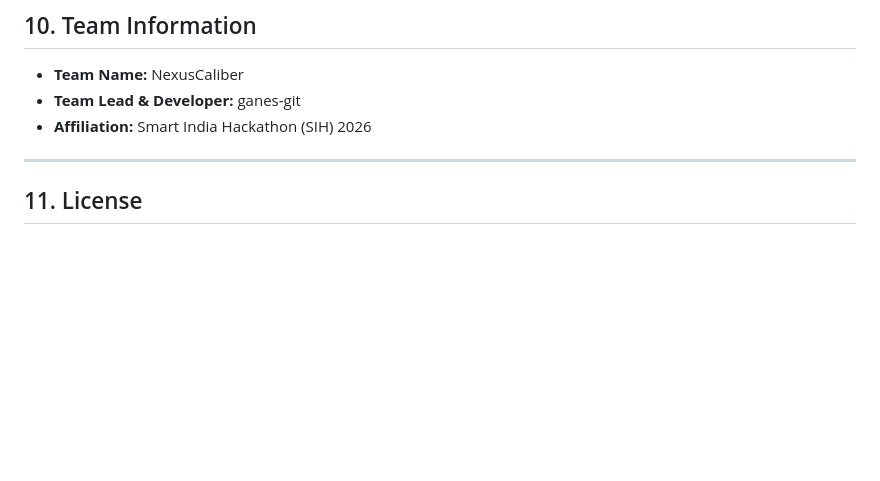
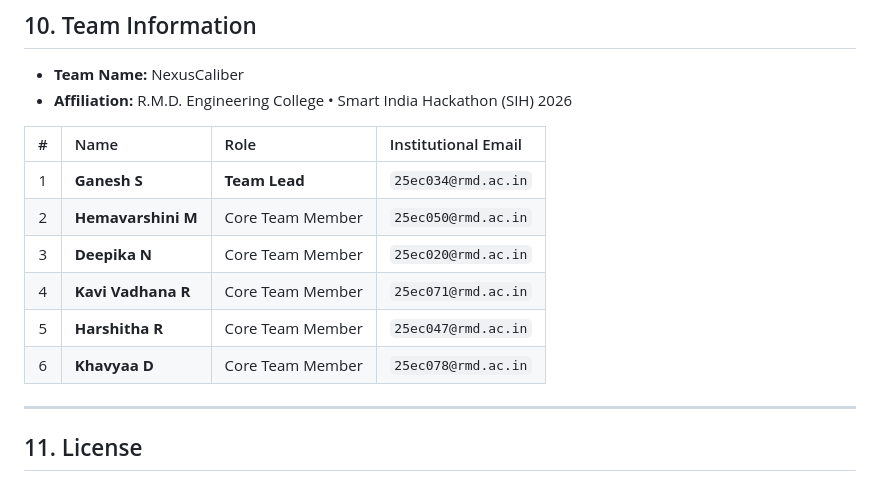
Before and after one commit to ganes-git/nexus-calibers, a Markdown page: README.md, the part around the change. Rendered like a GitHub page; blank space fills up the shorter version.

Commit message:
docs(readme): add official NexusCaliber team member roster and institutional affiliations

```diff
--- a/README.md
+++ b/README.md
@@ -205,8 +205,16 @@ NexusCaliber directly supports the United Nations Sustainable Development Goals:
 ## 10. Team Information
 
 - **Team Name:** NexusCaliber
-- **Team Lead & Developer:** ganes-git
-- **Affiliation:** Smart India Hackathon (SIH) 2026
+- **Affiliation:** R.M.D. Engineering College &bull; Smart India Hackathon (SIH) 2026
+
+| # | Name | Role | Institutional Email |
+|:---:|:---|:---|:---|
+| 1 | **Ganesh S** | **Team Lead** | `25ec034@rmd.ac.in` |
+| 2 | **Hemavarshini M** | Core Team Member | `25ec050@rmd.ac.in` |
+| 3 | **Deepika N** | Core Team Member | `25ec020@rmd.ac.in` |
+| 4 | **Kavi Vadhana R** | Core Team Member | `25ec071@rmd.ac.in` |
+| 5 | **Harshitha R** | Core Team Member | `25ec047@rmd.ac.in` |
+| 6 | **Khavyaa D** | Core Team Member | `25ec078@rmd.ac.in` |
 
 ---
 
```
